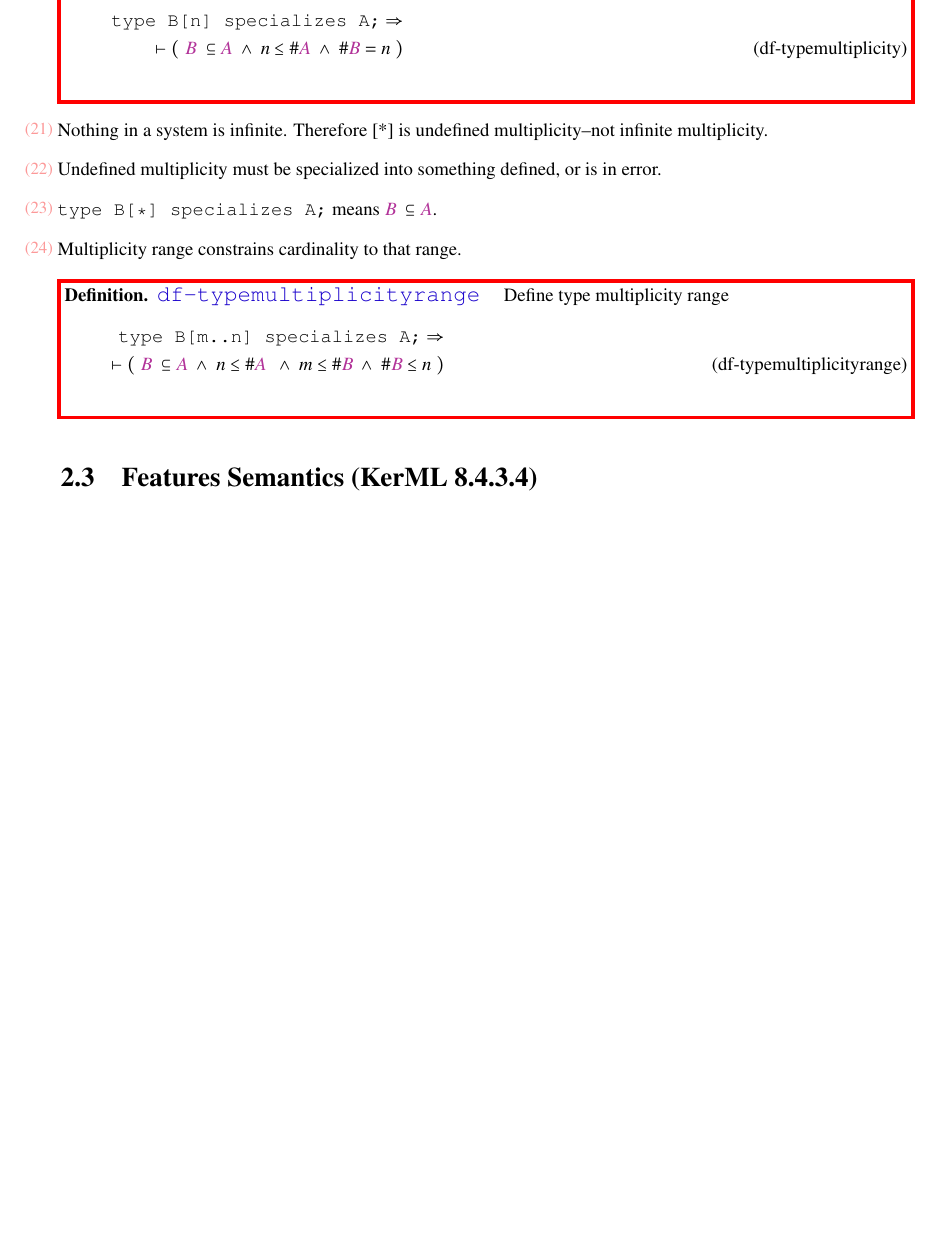
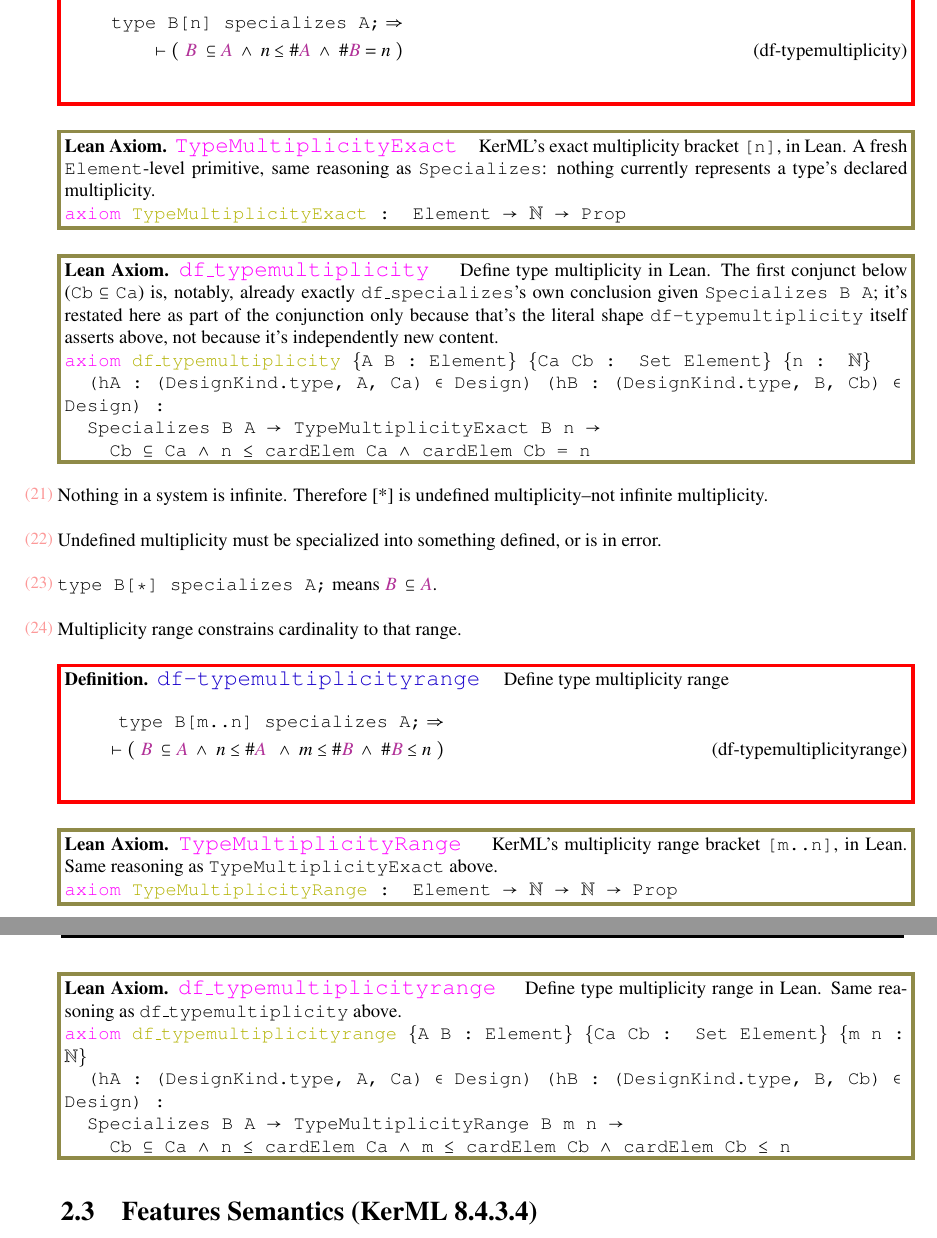
Before and after one commit to brlarson/SFS, a LaTeX thesis (Supplemental-Semantics/Main/Supplemental-Semantics.tex, which reads Supplemental-Semantics/Chapter/CoreSemanticsChapter.tex): part of page 44 of 305 before the commit and two parts of pages 44 and 45 of 305 after it, the two joined at a grey line, cut so that both start at the same text, the shorter picture padded with empty space. Compiled offline with pdfLaTeX.

Commit message:
Add Lean Definition/Axiom blocks for Type Multiplicity (sec 2.2.3)
cardElem (Lean Definition) after df-cardinality; TypeMultiplicityExact/
df_typemultiplicity (Lean Axiom pair) after df-typemultiplicity;
TypeMultiplicityRange/df_typemultiplicityrange (Lean Axiom pair) after
df-typemultiplicityrange -- transcribed verbatim from Lean4SFS/Core.lean.

Co-Authored-By: Claude Sonnet 5 <noreply@anthropic.com>

```diff
--- a/Supplemental-Semantics/Chapter/CoreSemanticsChapter.tex
+++ b/Supplemental-Semantics/Chapter/CoreSemanticsChapter.tex
@@ -538,6 +549,30 @@ type A specializes B differences E disjoint from F unions C intersects D
 \vdash (~\mc{B}~\subseteq \mc{A}~\wedge~n\le\#\mc{A}~\wedge~\#\mc{B}=n~)
 \label{eq:df-typemultiplicity}\tag{df-typemultiplicity}
 \end{align}
+\end{restatable}
+
+\begin{restatable}{leanaxiom}{TypeMultiplicityExact}~\leanTitle{TypeMultiplicityExact}~ KerML's exact
+multiplicity bracket \texttt{[n]}, in Lean. A fresh \texttt{Element}-level primitive, same reasoning as
+\texttt{Specializes}: nothing currently represents a type's declared multiplicity.
+
+\texttt{\textcolor{leancolor}{axiom} \textcolor{leanyellow}{TypeMultiplicityExact} : Element $\to$ $\mathbb{N}$ $\to$ Prop}
+\label{TypeMultiplicityExact}
+\end{restatable}
+
+\begin{restatable}{leanaxiom}{dfTypemultiplicityLean}~\leanTitle{df\_typemultiplicity}~ Define type
+multiplicity in Lean. The first conjunct below (\texttt{Cb} $\subseteq$ \texttt{Ca}) is, notably, already
+exactly \texttt{df\_specializes}'s own conclusion given \texttt{Specializes B A}; it's restated here as part
+of the conjunction only because that's the literal shape \texttt{df-typemultiplicity} itself asserts above,
+not because it's independently new content.
+
+\texttt{\textcolor{leancolor}{axiom} \textcolor{leanyellow}{df\_typemultiplicity} \{A B : Element\} \{Ca Cb : Set Element\} \{n : $\mathbb{N}$\}}
+
+\texttt{~~(hA : (DesignKind.type, A, Ca) $\in$ Design) (hB : (DesignKind.type, B, Cb) $\in$ Design) :}
+
+\texttt{~~Specializes B A $\to$ TypeMultiplicityExact B n $\to$}
+
+\texttt{~~~~Cb $\subseteq$ Ca $\wedge$ n $\le$ cardElem Ca $\wedge$ cardElem Cb = n}
+\label{df_typemultiplicity}
 \end{restatable}
 
 \pn Nothing in a system is infinite.  Therefore [*] is undefined multiplicity--not infinite multiplicity.
@@ -554,6 +589,26 @@ type A specializes B differences E disjoint from F unions C intersects D
 \vdash (~\mc{B}~\subseteq \mc{A}~\wedge~n\le\#\mc{A}~~\wedge~m\le\#\mc{B}~\wedge~\#\mc{B}\le n~)
 \label{eq:df-typemultiplicityrange}\tag{df-typemultiplicityrange}
 \end{align}
+\end{restatable}
+
+\begin{restatable}{leanaxiom}{TypeMultiplicityRange}~\leanTitle{TypeMultiplicityRange}~ KerML's multiplicity
+range bracket \texttt{[m..n]}, in Lean. Same reasoning as \texttt{TypeMultiplicityExact} above.
+
+\texttt{\textcolor{leancolor}{axiom} \textcolor{leanyellow}{TypeMultiplicityRange} : Element $\to$ $\mathbb{N}$ $\to$ $\mathbb{N}$ $\to$ Prop}
+\label{TypeMultiplicityRange}
+\end{restatable}
+
+\begin{restatable}{leanaxiom}{dfTypemultiplicityrangeLean}~\leanTitle{df\_typemultiplicityrange}~ Define type
+multiplicity range in Lean. Same reasoning as \texttt{df\_typemultiplicity} above.
+
+\texttt{\textcolor{leancolor}{axiom} \textcolor{leanyellow}{df\_typemultiplicityrange} \{A B : Element\} \{Ca Cb : Set Element\} \{m n : $\mathbb{N}$\}}
+
+\texttt{~~(hA : (DesignKind.type, A, Ca) $\in$ Design) (hB : (DesignKind.type, B, Cb) $\in$ Design) :}
+
+\texttt{~~Specializes B A $\to$ TypeMultiplicityRange B m n $\to$}
+
+\texttt{~~~~Cb $\subseteq$ Ca $\wedge$ n $\le$ cardElem Ca $\wedge$ m $\le$ cardElem Cb $\wedge$ cardElem Cb $\le$ n}
+\label{df_typemultiplicityrange}
 \end{restatable}
 
 
```
Also changed, not shown: Supplemental-Semantics/Chapter/CoreSemanticsChapter.tex (11 more changed lines), 5 other files.
